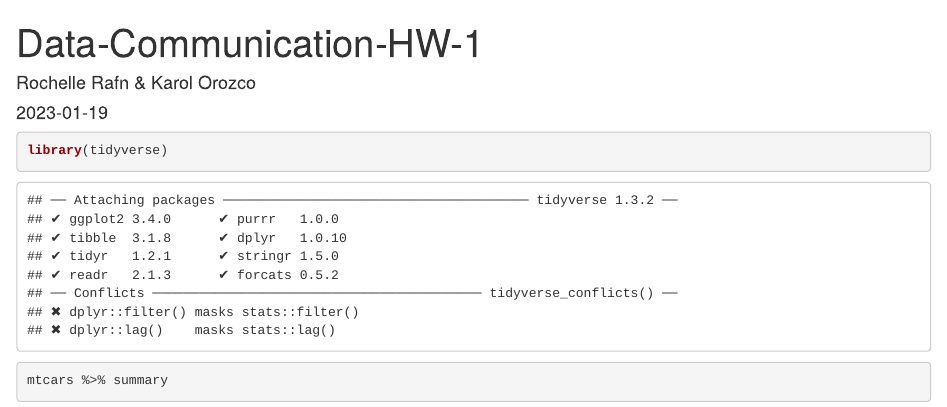
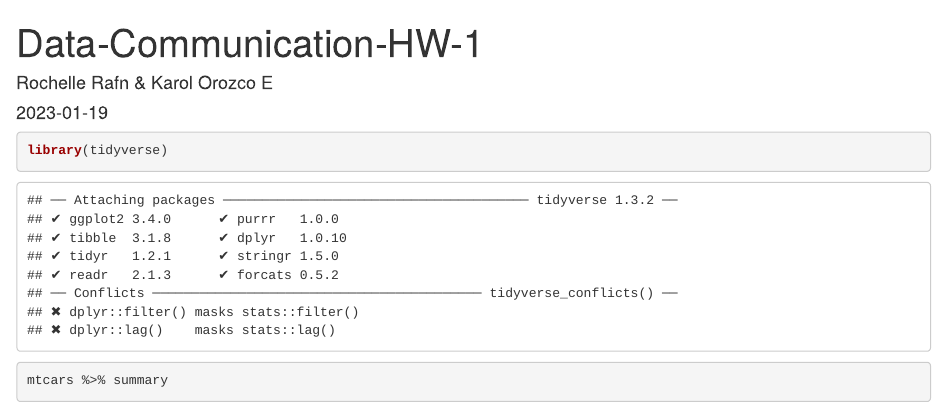
Before and after one commit to rochellerafn/data-enterprise-communication, an R Markdown document (Data-Communication-HW-1.Rmd): the page in a window 1100 px wide, from its top. The pictures show the output file Data-Communication-HW-1.html that the author committed with the source, opened offline.

Commit message:
review-subm

```diff
--- a/Data-Communication-HW-1.Rmd
+++ b/Data-Communication-HW-1.Rmd
@@ -1,6 +1,6 @@
 ---
 title: "Data-Communication-HW-1"
-author: "Rochelle Rafn & Karol Orozco"
+author: "Rochelle Rafn & Karol Orozco E"
 date: "2023-01-19"
 output: html_document
 ---
```
Also changed, not shown: Data-Communication-HW-1.html.
